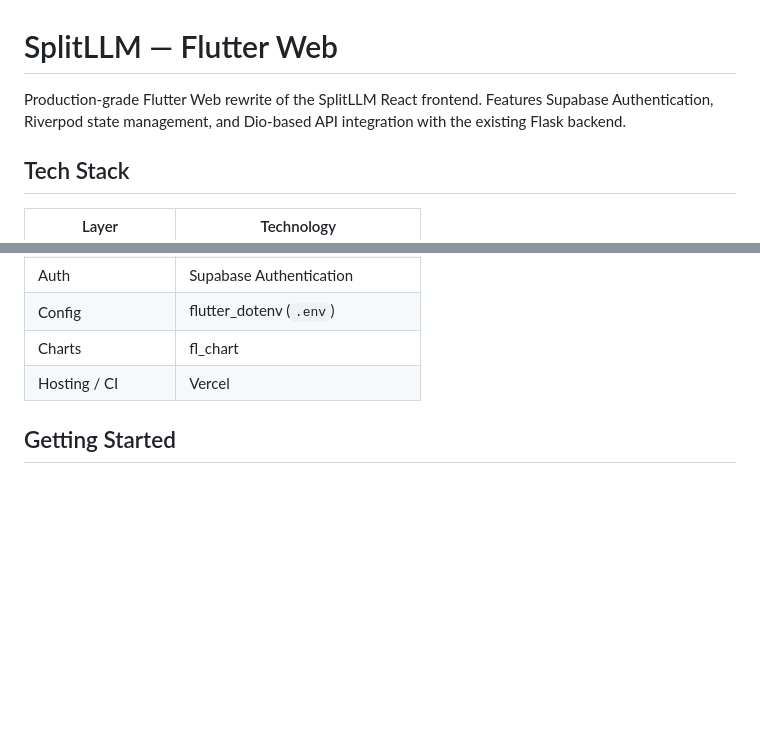
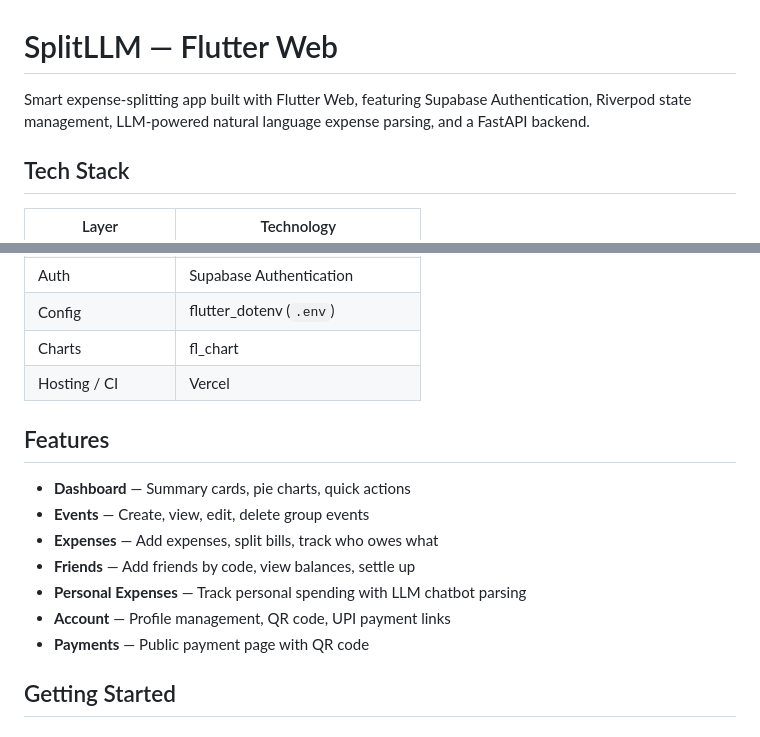
Before and after one commit to splitllmbill/flutter-app, a Markdown page: README.md, 2 parts joined by grey strips. Rendered like a GitHub page; blank space fills up the shorter version.

```diff
--- a/README.md
+++ b/README.md
@@ -1,6 +1,6 @@
 # SplitLLM — Flutter Web
 
-Production-grade Flutter Web rewrite of the SplitLLM React frontend. Features Supabase Authentication, Riverpod state management, and Dio-based API integration with the existing Flask backend.
+Smart expense-splitting app built with Flutter Web, featuring Supabase Authentication, Riverpod state management, LLM-powered natural language expense parsing, and a FastAPI backend.
 
 ## Tech Stack
 
@@ -14,6 +14,16 @@ Production-grade Flutter Web rewrite of the SplitLLM React frontend. Features Su
 | Config | flutter_dotenv (`.env`) |
 | Charts | fl_chart |
 | Hosting / CI | Vercel |
+
+## Features
+
+- **Dashboard** — Summary cards, pie charts, quick actions
+- **Events** — Create, view, edit, delete group events
+- **Expenses** — Add expenses, split bills, track who owes what
+- **Friends** — Add friends by code, view balances, settle up
+- **Personal Expenses** — Track personal spending with LLM chatbot parsing
+- **Account** — Profile management, QR code, UPI payment links
+- **Payments** — Public payment page with QR code
 
 ## Getting Started
 
```
Also changed, not shown: other parts of README.md (+2 -21 lines).
